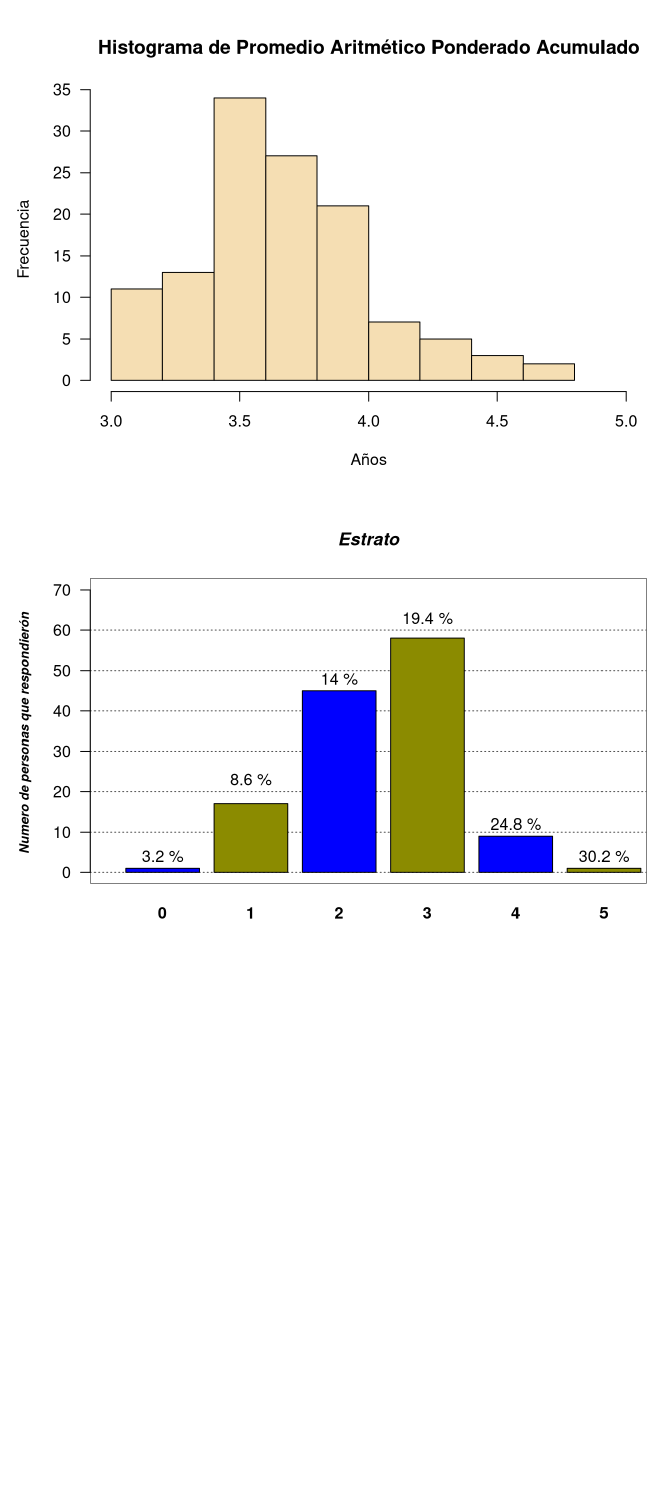
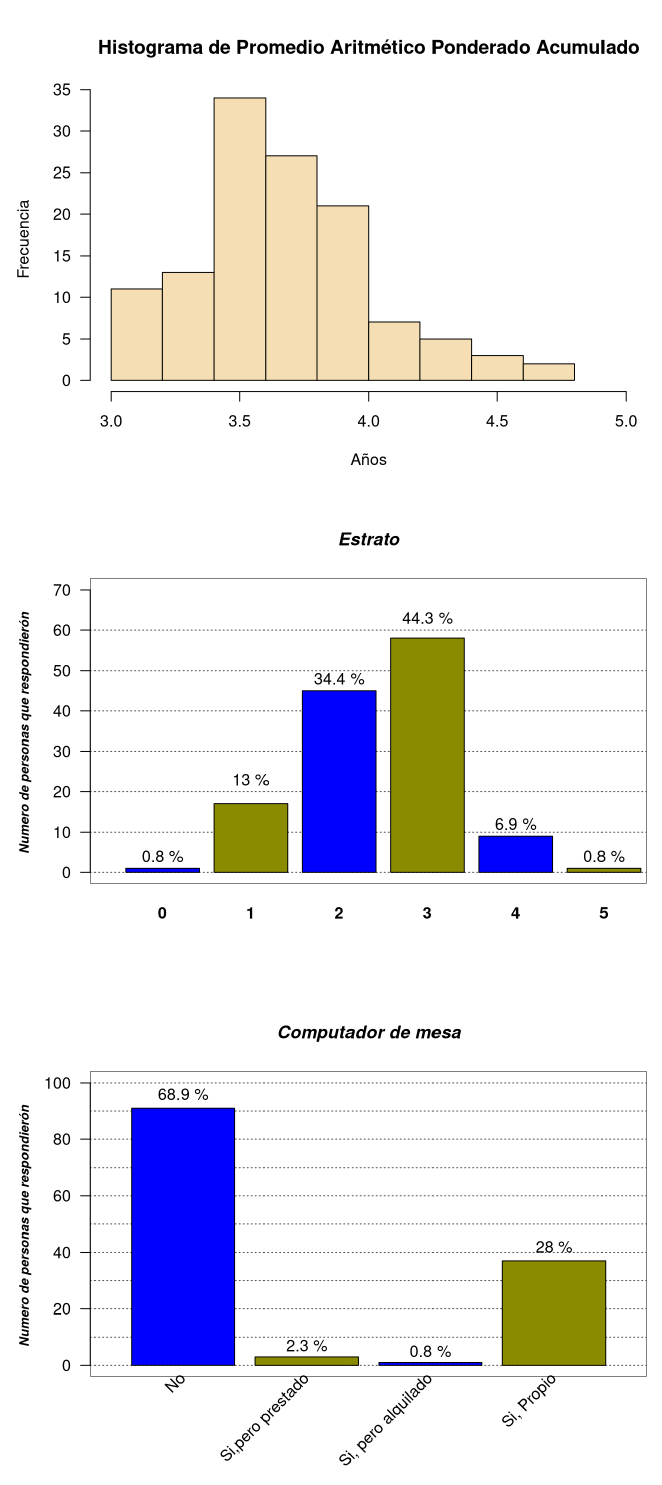
Before and after one commit to d3yn3r/Taller_grupal_EDAED, an R Markdown document (Trabajo Grupo/trabajo.Rmd): the page in a window 1100 px wide, from 610 px down. Rendered offline with R 4.5, knitr and Pandoc, with nearby package versions.

Commit message:
cuatro variables

````diff
--- a/Trabajo Grupo/trabajo.Rmd
+++ b/Trabajo Grupo/trabajo.Rmd
@@ -119,7 +119,58 @@
 
 text(Barras_estrato,
      c(4,23,48,63,12),
-     labels = paste(round((Barras_estrato/sum(Barras_estrato)*100),1),"%")
+     labels = paste(round((estrato/sum(estrato)*100),1),"%")
      )
 
 ```
+```{r}
+par(bg="white")
+plot(seq(0,10, length.out = 60), seq(0,6, length.out = 60), type="n",
+     main   = "Computador de mesa",
+
+     font.main = 4,
+     font.lab  = 4,
+     cex.main  = 1.1,
+     cex.lab   = 0.8,
+     cex.sub   = 0.8,
+     axes      = FALSE,
+     xlab      = " ",
+     ylab      = "Numero de personas que respondierón ",
+     xlim = c(0,5),
+     ylim = c(0,100)
+     )
+
+rect(par("usr")[1],par("usr")[3],par("usr")[2],par("usr")[4],col="white")
+
+abline(h   = seq(0,100,10),
+       col = rep("grey30",17),
+       lty = 3,
+
+       )
+
+#guardar los datos de la columna en una tabla
+computador_Mesa <- table(encuesta$computador_mesa)
+
+#mostramos con barplot la tabla1
+Barras_computador <- barplot(computador_Mesa,
+                col       = c("blue", "yellow4"),
+                font.axis = 2,
+                axes      = FALSE,
+                add       = TRUE,
+                xlim = c(0,5),
+                names.arg = ""
+                )
+axis(2, at = c(),las = 1)
+
+text(Barras_estrato,
+     c(96,7,5,42),
+     labels = paste(round((computador_Mesa/sum(computador_Mesa)*100),1),"%")
+     )
+
+text(Barras_computador+0.1,
+     par("usr")[3],0.4,
+     labels = c("No","Si,pero prestado","Si, pero alquilado","Si, Propio"),
+     srt = 45,
+     pos = 2,
+     xpd = TRUE)
+```
````
